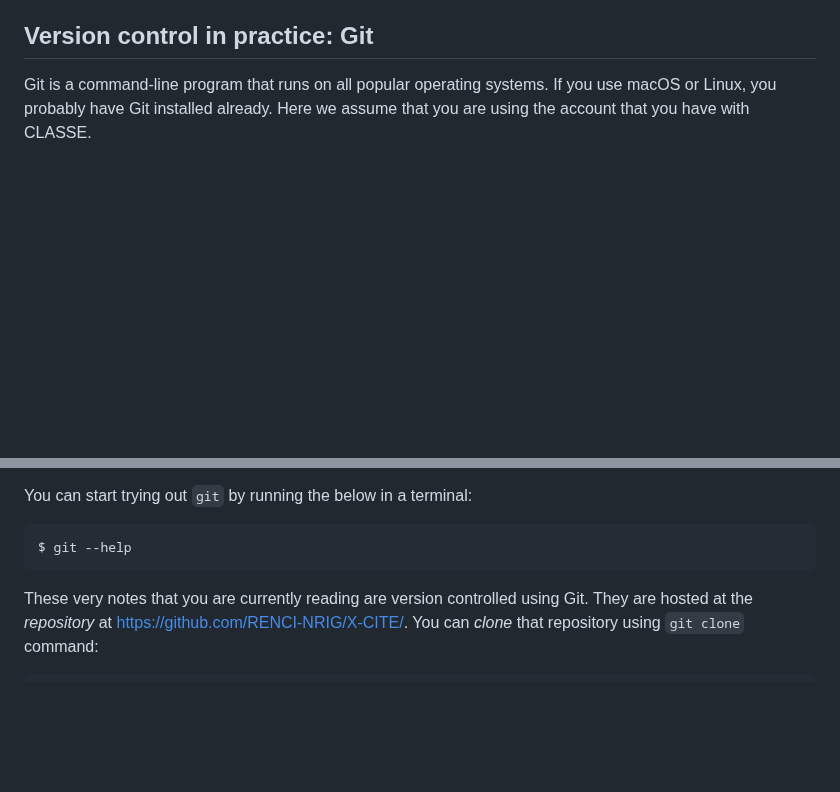
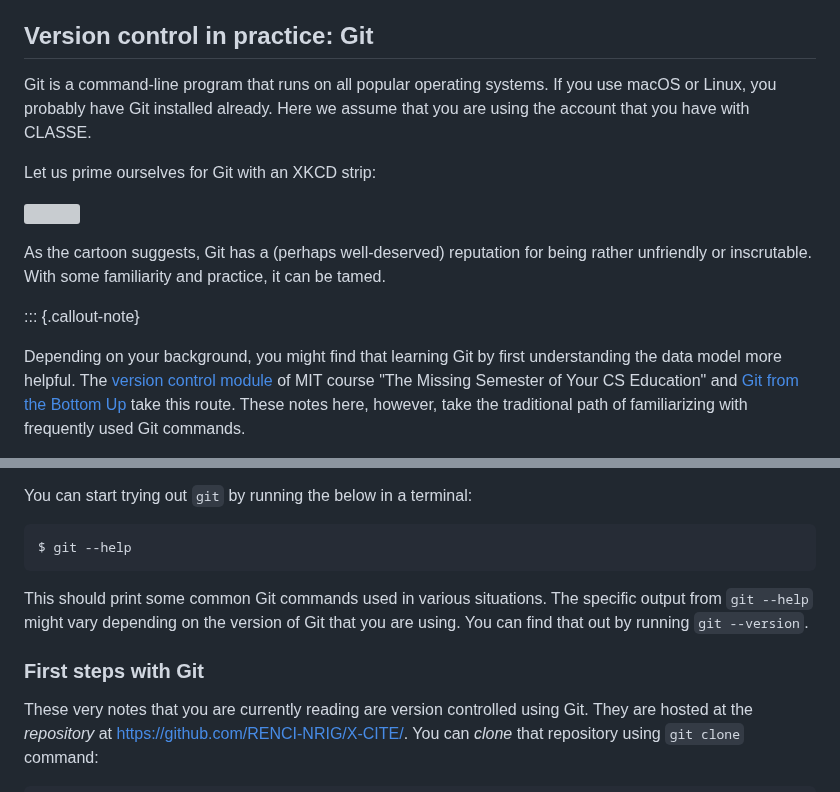
Before and after one commit to RENCI-NRIG/x-cite, a Markdown page: theme1/PE103/vcs.md, 2 parts joined by grey strips. GitHub-like rendering; blank space fills up the shorter version; grey boxes are pictures that could not be loaded.

Commit message:
Update first steps

````diff
--- a/theme1/PE103/vcs.md
+++ b/theme1/PE103/vcs.md
@@ -63,3 +63,22 @@ systems.  If you use macOS or Linux, you probably have Git installed
 already.  Here we assume that you are using the account that you have
 with CLASSE.
 
+Let us prime ourselves for Git with an XKCD strip:
+
+[![](git.png)][xkcd-git]
+
+[xkcd-git]: https://xkcd.com/1597/
+
+As the cartoon suggests, Git has a (perhaps well-deserved) reputation
+for being rather unfriendly or inscrutable.  With some familiarity and
+practice, it can be tamed.
+
+::: {.callout-note}
+
+Depending on your background, you might find that learning Git by
+first understanding the data model more helpful.  The [version control
+module][missing-vcs] of MIT course "The Missing Semester of Your CS
+Education" and [Git from the Bottom Up][git-bottom-up] take this
+route.  These notes here, however, take the traditional path of
+familiarizing with frequently used Git commands.
+
@@ -68,6 +91,13 @@ You can start trying out `git` by running the below in a terminal:
 ```{.bash}
 $ git --help
 ```
+
+This should print some common Git commands used in various situations.
+The specific output from `git --help` might vary depending on the
+version of Git that you are using.  You can find that out by running
+`git --version`.
+
+### First steps with Git
 
 These very notes that you are currently reading are version controlled
 using Git.  They are hosted at the _repository_ at
````
Also changed, not shown: other parts of theme1/PE103/vcs.md (+4 -0 lines).
